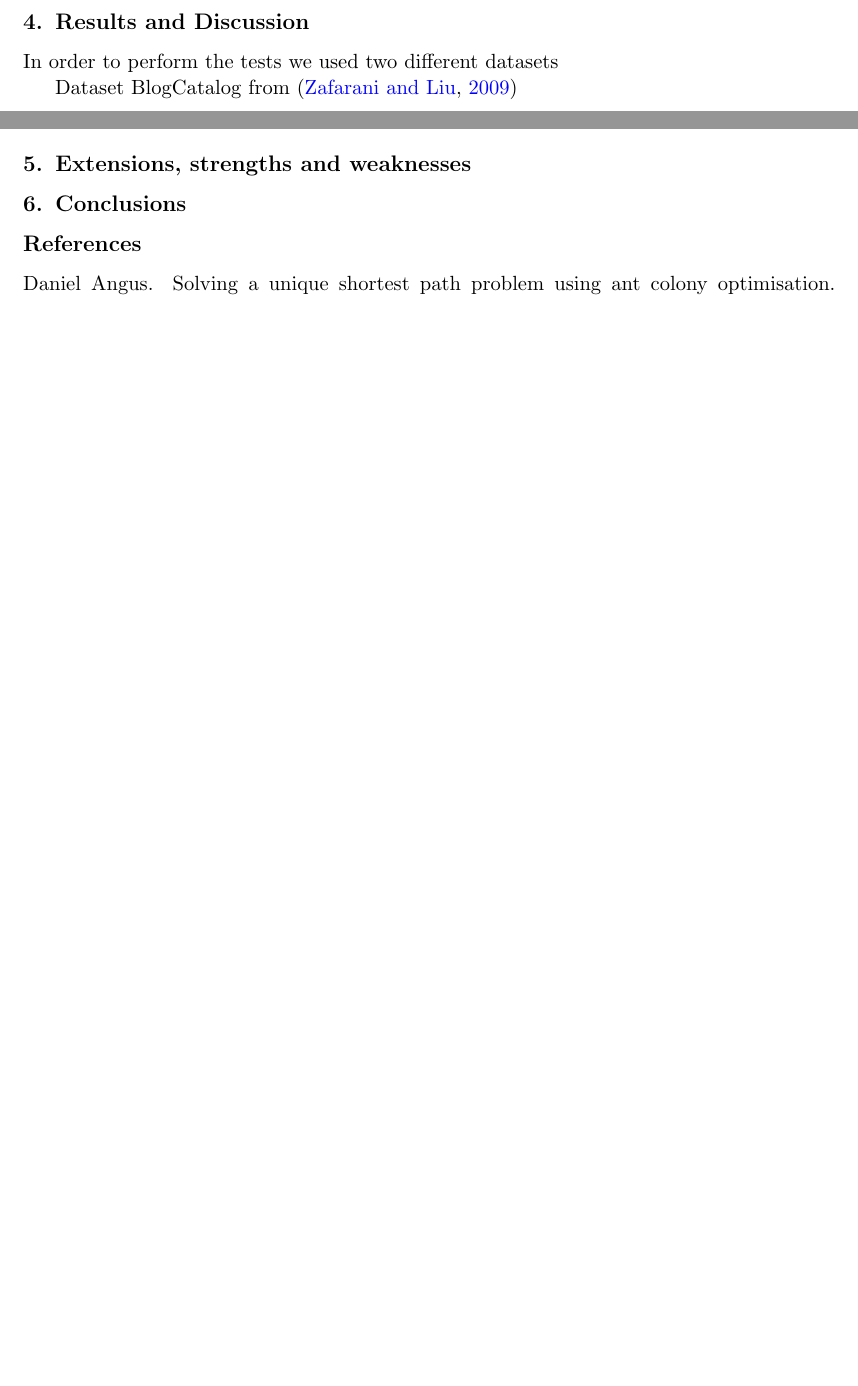
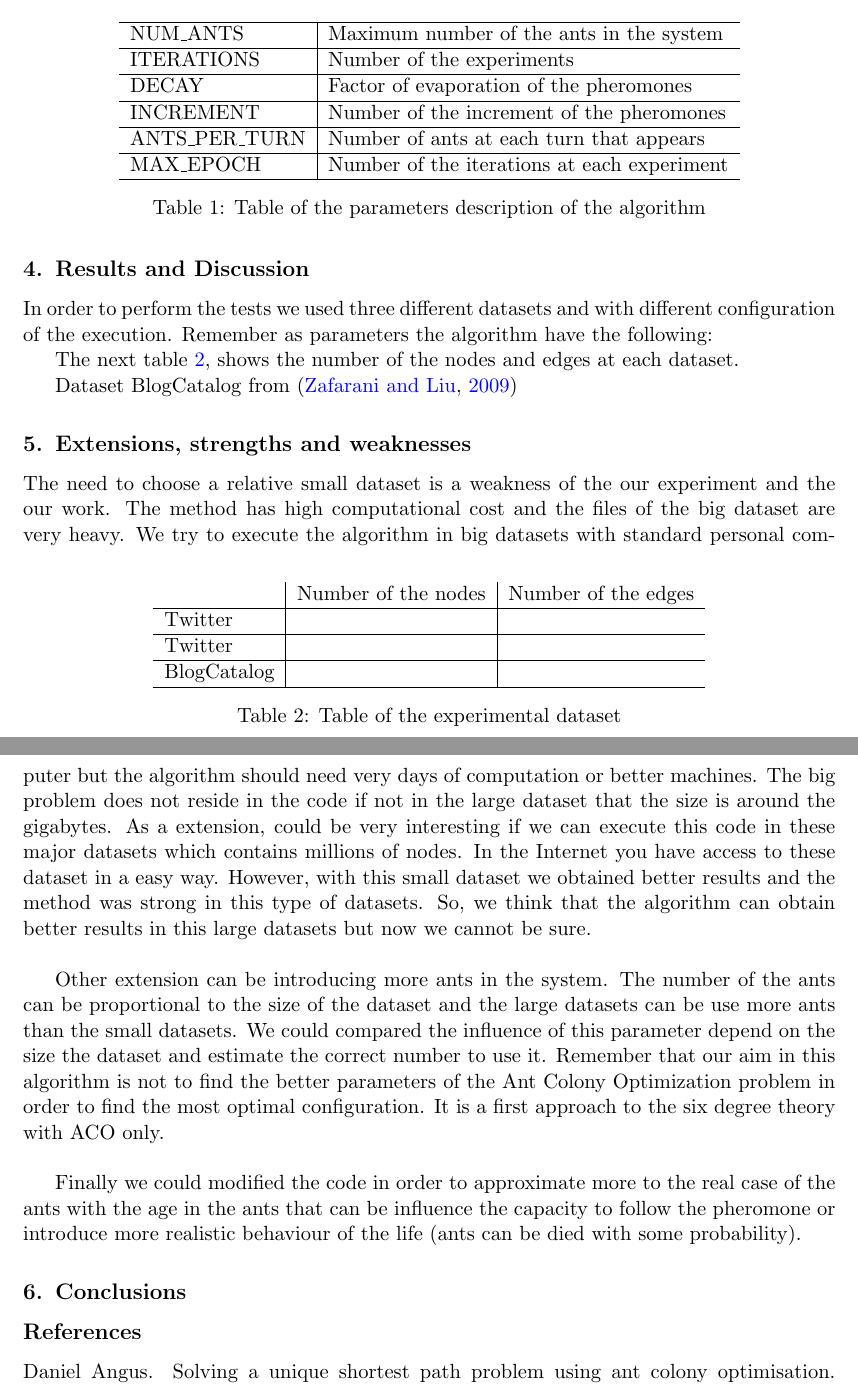
Before and after one commit to alex-pardo/6degrees, a LaTeX thesis (doc/CI-report.tex): two parts of pages 3 and 4 of 5, joined at a grey line, cut at the place of the change, the shorter picture padded with empty space. The pictures show the PDF file doc/CI-report.pdf that the author committed with the source; the source files are stored in an older character set and shown here as Unicode.

Commit message:
Extensions, strengths and weaknesses

```diff
--- a/doc/CI-report.tex
+++ b/doc/CI-report.tex
@@ -127,10 +126,44 @@ Some considerations needed to take into account are the parameters of the algori
 
 \section{Results and Discussion} % 1-2 pàgines de text
 
-In order to perform the tests we used two different datasets
+In order to perform the tests we used three different datasets and with different configuration of the execution. Remember as parameters the algorithm have the following:
+
+\begin{table}
+\centering
+\begin{tabular}{l|l}
+\hline
+NUM\_ANTS & Maximum number of the ants in the system \\ \hline
+ITERATIONS & Number of the experiments \\ \hline
+DECAY & Factor of evaporation of the pheromones \\ \hline
+INCREMENT & Number of the increment of the pheromones \\ \hline
+ANTS\_PER\_TURN & Number of ants at each turn that appears \\ \hline
+MAX\_EPOCH & Number of the iterations at each experiment \\ \hline
+\end{tabular}
+\caption{Table of the parameters description of the algorithm}
+\label{parameters}
+\end{table}
+
+The next table \ref{datasets}, shows the number of the nodes and edges at each dataset.
+\begin{table}
+\centering
+\begin{tabular}{l|l|l}
+~ & Number of the nodes & Number of the edges \\ \hline
+Twitter & ~ & ~ \\ \hline
+Twitter & ~ & ~ \\ \hline
+BlogCatalog & ~ & ~ \\ \hline
+\end{tabular}
+\caption{Table of the experimental dataset}
+\label{datasets}
+\end{table}
 
 Dataset BlogCatalog from \citep{ZafaraniLiu}
 \section{Extensions, strengths and weaknesses}
+
+The need to choose a relative small dataset is a weakness of the our experiment and the our work. The method has high computational cost and the files of the big dataset are very heavy. We try to execute the algorithm in big datasets with standard personal computer but the algorithm should need very days of computation or better machines. The big problem does not reside in the code if not in the large dataset that the size is around the gigabytes. As a extension, could be very interesting if we can execute this code in these major datasets which contains millions of nodes. In the Internet you have access to these dataset in a easy way. However, with this small dataset we obtained better results and the method was strong in this type of datasets. So, we think that the algorithm can obtain better results in this large datasets but now we cannot be sure.
+\\\par
+Other extension can be introducing more ants in the system. The number of the ants can be proportional to the size of the dataset and the large datasets can be use more ants than the small datasets. We could compared the influence of this parameter depend on the size the dataset and estimate the correct number to use it. Remember that our aim in this algorithm is not to find the better parameters of the Ant Colony Optimization problem in order to find the most optimal configuration. It is only a first approach to the six degree theory with ACO in order to see how this method works to obtain the degrees of separation.
+\\\par
+Finally we could modified the code in order to approximate more to the real case of the ants with the age in the ants that can be influence the capacity to follow the pheromone or introduce more realistic behaviour of the life (ants can be died with some probability).
 
 \section{Conclusions}
 
@@ -149,5 +182,5 @@ We based the code in the next basic pseudo-code algorithm of the ACO:
 ¡put here pseudocode!
 \\
 Next to the pseudo-code we want to enter a few detail of some parts of the code and how this parts had been coded.
+
 \begin{itemize}
-\item \textbf{Pheromone}: The pheromone is the most important part of the our problem and our code. Remember that the ants try to follow the path which contain high quantity of pheromone. However the pheromone effect disappears with the time. For this reason, the algorithm need to define two parameters in order to determine the quantity of the pheromone that leaves the ant and the quantity of the pheromone disappears at each turn.
```
Also changed, not shown: doc/CI-report.pdf, doc/CI-report.tex (11 more changed lines), 5 other files.
